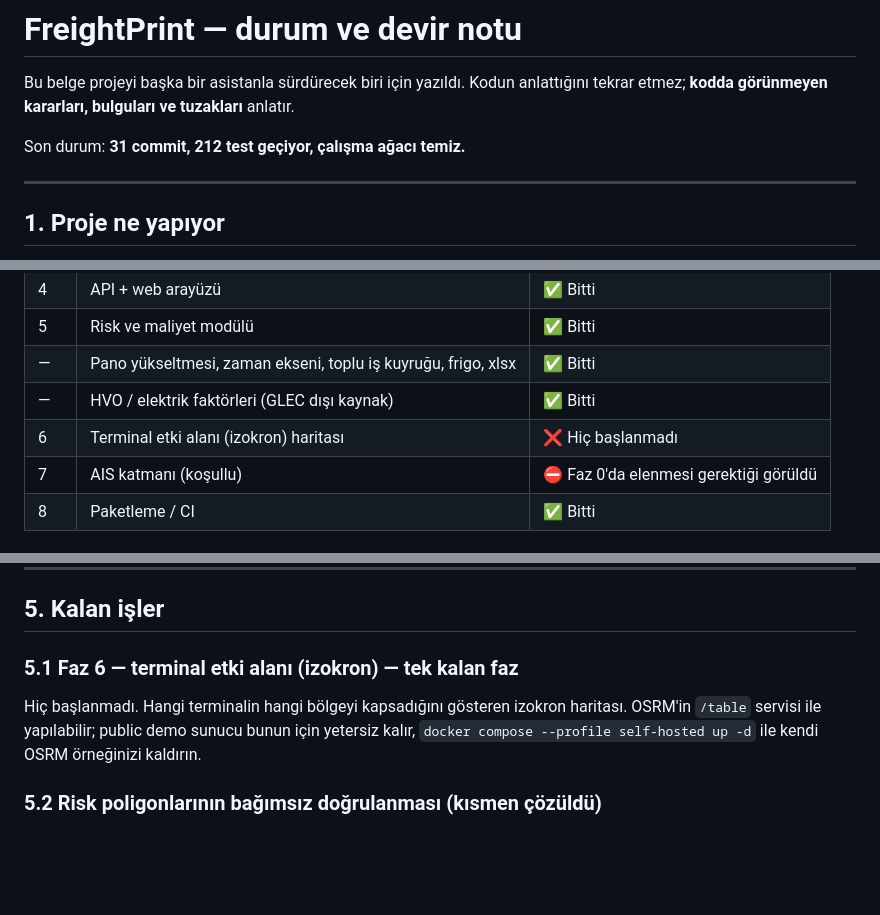
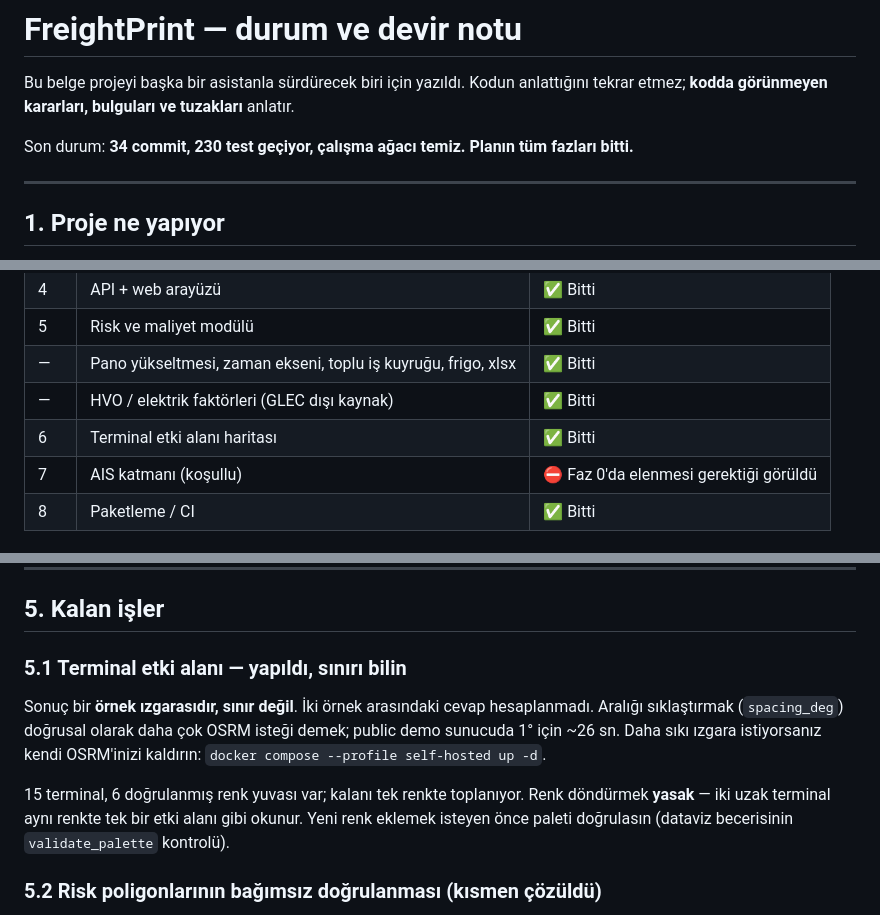
Before and after one commit to dogadurak/FreightPrint, a Markdown page: DEVIR.md, 3 parts joined by grey strips. Drawn GitHub-style; blank space fills up the shorter version.

Commit message:
Record Faz 6 in the handover
Co-Authored-By: Claude Opus 5 <noreply@anthropic.com>

```diff
--- a/DEVIR.md
+++ b/DEVIR.md
@@ -3,7 +3,7 @@
 Bu belge projeyi başka bir asistanla sürdürecek biri için yazıldı. Kodun anlattığını
 tekrar etmez; **kodda görünmeyen kararları, bulguları ve tuzakları** anlatır.
 
-Son durum: **31 commit, 212 test geçiyor, çalışma ağacı temiz.**
+Son durum: **34 commit, 230 test geçiyor, çalışma ağacı temiz. Planın tüm fazları bitti.**
 
 ---
 
@@ -43,7 +43,7 @@ dönüşüyor. İşaret değişiyor.
 | 5 | Risk ve maliyet modülü | ✅ Bitti |
 | — | Pano yükseltmesi, zaman ekseni, toplu iş kuyruğu, frigo, xlsx | ✅ Bitti |
 | — | HVO / elektrik faktörleri (GLEC dışı kaynak) | ✅ Bitti |
-| 6 | Terminal etki alanı (izokron) haritası | ❌ Hiç başlanmadı |
+| 6 | Terminal etki alanı haritası | ✅ Bitti |
 | 7 | AIS katmanı (koşullu) | ⛔ Faz 0'da elenmesi gerektiği görüldü |
 | 8 | Paketleme / CI | ✅ Bitti |
 
@@ -165,11 +165,16 @@ frigo yükte **%11**. Km bazlı bir model bunu sıfır görürdü.
 
 ## 5. Kalan işler
 
-### 5.1 Faz 6 — terminal etki alanı (izokron) — **tek kalan faz**
+### 5.1 Terminal etki alanı — yapıldı, sınırı bilin
 
-Hiç başlanmadı. Hangi terminalin hangi bölgeyi kapsadığını gösteren izokron haritası.
-OSRM'in `/table` servisi ile yapılabilir; public demo sunucu bunun için yetersiz kalır,
-`docker compose --profile self-hosted up -d` ile kendi OSRM örneğinizi kaldırın.
+Sonuç bir **örnek ızgarasıdır, sınır değil**. İki örnek arasındaki cevap hesaplanmadı.
+Aralığı sıklaştırmak (`spacing_deg`) doğrusal olarak daha çok OSRM isteği demek; public
+demo sunucuda 1° için ~26 sn. Daha sıkı ızgara istiyorsanız kendi OSRM'inizi kaldırın:
+`docker compose --profile self-hosted up -d`.
+
+15 terminal, 6 doğrulanmış renk yuvası var; kalanı tek renkte toplanıyor. Renk döndürmek
+**yasak** — iki uzak terminal aynı renkte tek bir etki alanı gibi okunur. Yeni renk
+eklemek isteyen önce paleti doğrulasın (dataviz becerisinin `validate_palette` kontrolü).
 
 ### 5.2 Risk poligonlarının bağımsız doğrulanması (kısmen çözüldü)
 
```
